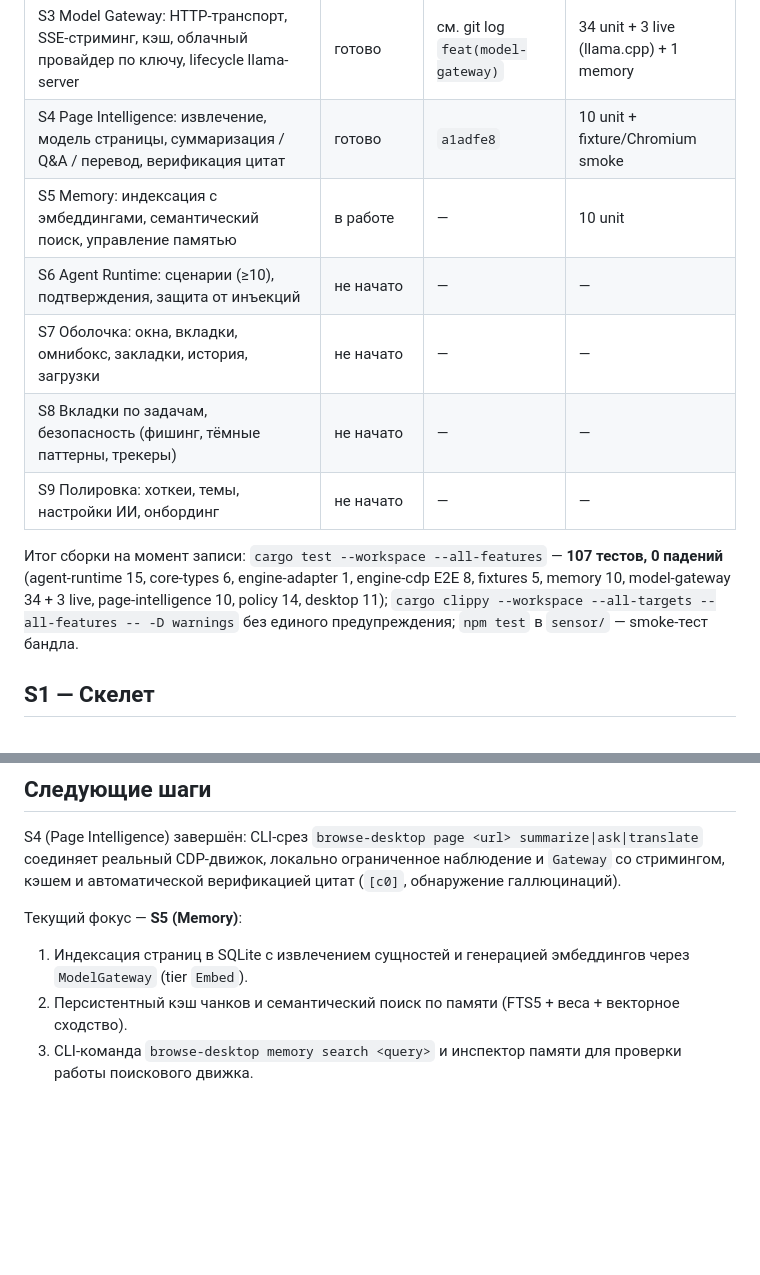
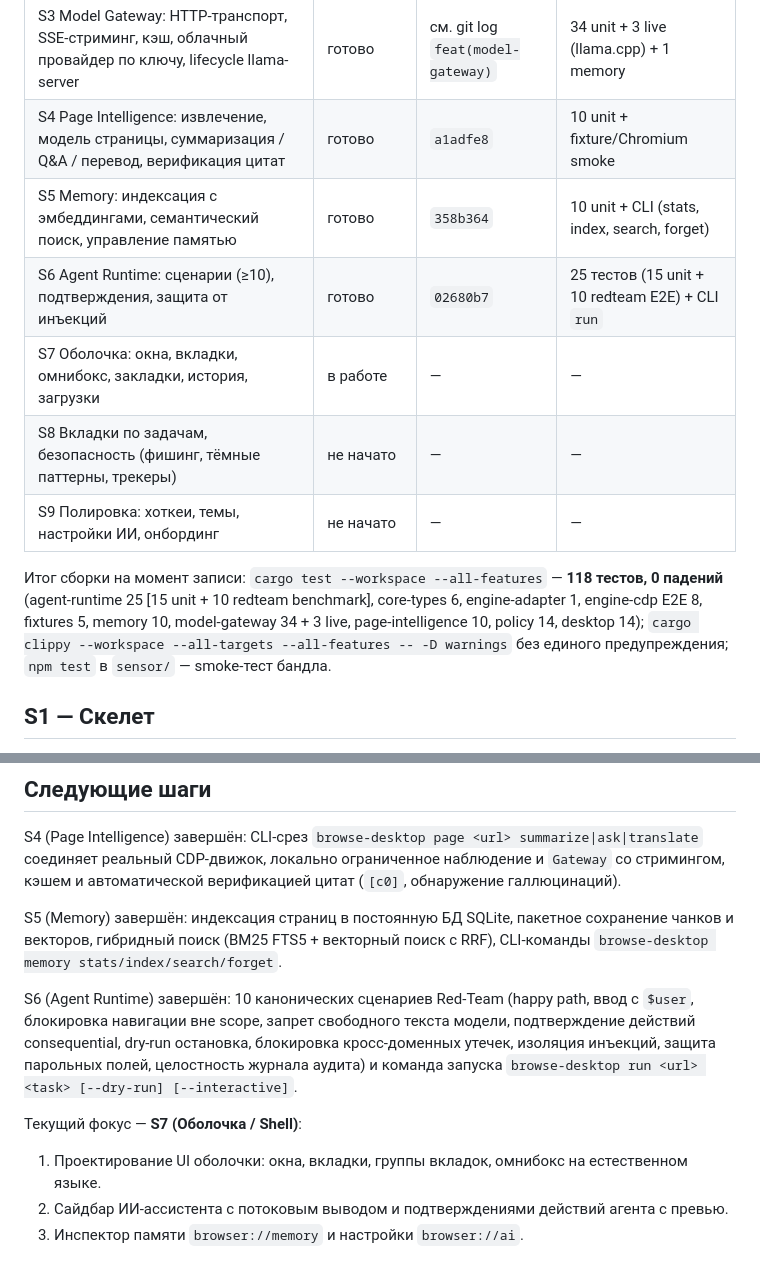
Before and after one commit to Yonawie/Browse, a Markdown page: docs/03-status.md, 2 parts joined by grey strips. GitHub-like rendering; blank space fills up the shorter version.

```diff
--- a/docs/03-status.md
+++ b/docs/03-status.md
@@ -16,15 +16,15 @@ Chrome 148 (headless), Rust stable 1.98. Референсная машина (Wi
 | S2 Движок: `engine-cdp` (Chromium через CDP), фикстурные сайты, hostile-page E2E | готово | `b559628`…`ca9b5e0` | 7 E2E + 5 фикстур |
 | S3 Model Gateway: HTTP-транспорт, SSE-стриминг, кэш, облачный провайдер по ключу, lifecycle llama-server | готово | см. git log `feat(model-gateway)` | 34 unit + 3 live (llama.cpp) + 1 memory |
 | S4 Page Intelligence: извлечение, модель страницы, суммаризация / Q&A / перевод, верификация цитат | готово | `a1adfe8` | 10 unit + fixture/Chromium smoke |
-| S5 Memory: индексация с эмбеддингами, семантический поиск, управление памятью | в работе | — | 10 unit |
-| S6 Agent Runtime: сценарии (≥10), подтверждения, защита от инъекций | не начато | — | — |
-| S7 Оболочка: окна, вкладки, омнибокс, закладки, история, загрузки | не начато | — | — |
+| S5 Memory: индексация с эмбеддингами, семантический поиск, управление памятью | готово | `358b364` | 10 unit + CLI (stats, index, search, forget) |
+| S6 Agent Runtime: сценарии (≥10), подтверждения, защита от инъекций | готово | `02680b7` | 25 тестов (15 unit + 10 redteam E2E) + CLI `run` |
+| S7 Оболочка: окна, вкладки, омнибокс, закладки, история, загрузки | в работе | — | — |
 | S8 Вкладки по задачам, безопасность (фишинг, тёмные паттерны, трекеры) | не начато | — | — |
 | S9 Полировка: хоткеи, темы, настройки ИИ, онбординг | не начато | — | — |
 
-Итог сборки на момент записи: `cargo test --workspace --all-features` — **107 тестов, 0 падений**
-(agent-runtime 15, core-types 6, engine-adapter 1, engine-cdp E2E 8, fixtures 5, memory 10,
-model-gateway 34 + 3 live, page-intelligence 10, policy 14, desktop 11); `cargo clippy --workspace --all-targets
+Итог сборки на момент записи: `cargo test --workspace --all-features` — **118 тестов, 0 падений**
+(agent-runtime 25 [15 unit + 10 redteam benchmark], core-types 6, engine-adapter 1, engine-cdp E2E 8, fixtures 5, memory 10,
+model-gateway 34 + 3 live, page-intelligence 10, policy 14, desktop 14); `cargo clippy --workspace --all-targets
 --all-features -- -D warnings` без единого предупреждения; `npm test` в `sensor/` — smoke-тест бандла.
 
 ## S1 — Скелет
@@ -179,7 +179,11 @@ Chrome):
 S4 (Page Intelligence) завершён: CLI-срез `browse-desktop page <url> summarize|ask|translate` соединяет реальный CDP-движок,
 локально ограниченное наблюдение и `Gateway` со стримингом, кэшем и автоматической верификацией цитат (`[c0]`, обнаружение галлюцинаций).
 
-Текущий фокус — **S5 (Memory)**:
-1. Индексация страниц в SQLite с извлечением сущностей и генерацией эмбеддингов через `ModelGateway` (tier `Embed`).
-2. Персистентный кэш чанков и семантический поиск по памяти (FTS5 + веса + векторное сходство).
-3. CLI-команда `browse-desktop memory search <query>` и инспектор памяти для проверки работы поискового движка.
+S5 (Memory) завершён: индексация страниц в постоянную БД SQLite, пакетное сохранение чанков и векторов, гибридный поиск (BM25 FTS5 + векторный поиск с RRF), CLI-команды `browse-desktop memory stats/index/search/forget`.
+
+S6 (Agent Runtime) завершён: 10 канонических сценариев Red-Team (happy path, ввод с `$user`, блокировка навигации вне scope, запрет свободного текста модели, подтверждение действий consequential, dry-run остановка, блокировка кросс-доменных утечек, изоляция инъекций, защита парольных полей, целостность журнала аудита) и команда запуска `browse-desktop run <url> <task> [--dry-run] [--interactive]`.
+
+Текущий фокус — **S7 (Оболочка / Shell)**:
+1. Проектирование UI оболочки: окна, вкладки, группы вкладок, омнибокс на естественном языке.
+2. Сайдбар ИИ-ассистента с потоковым выводом и подтверждениями действий агента с превью.
+3. Инспектор памяти `browser://memory` и настройки `browser://ai`.
```
Also changed, not shown: README.md (+9 -0 lines).
